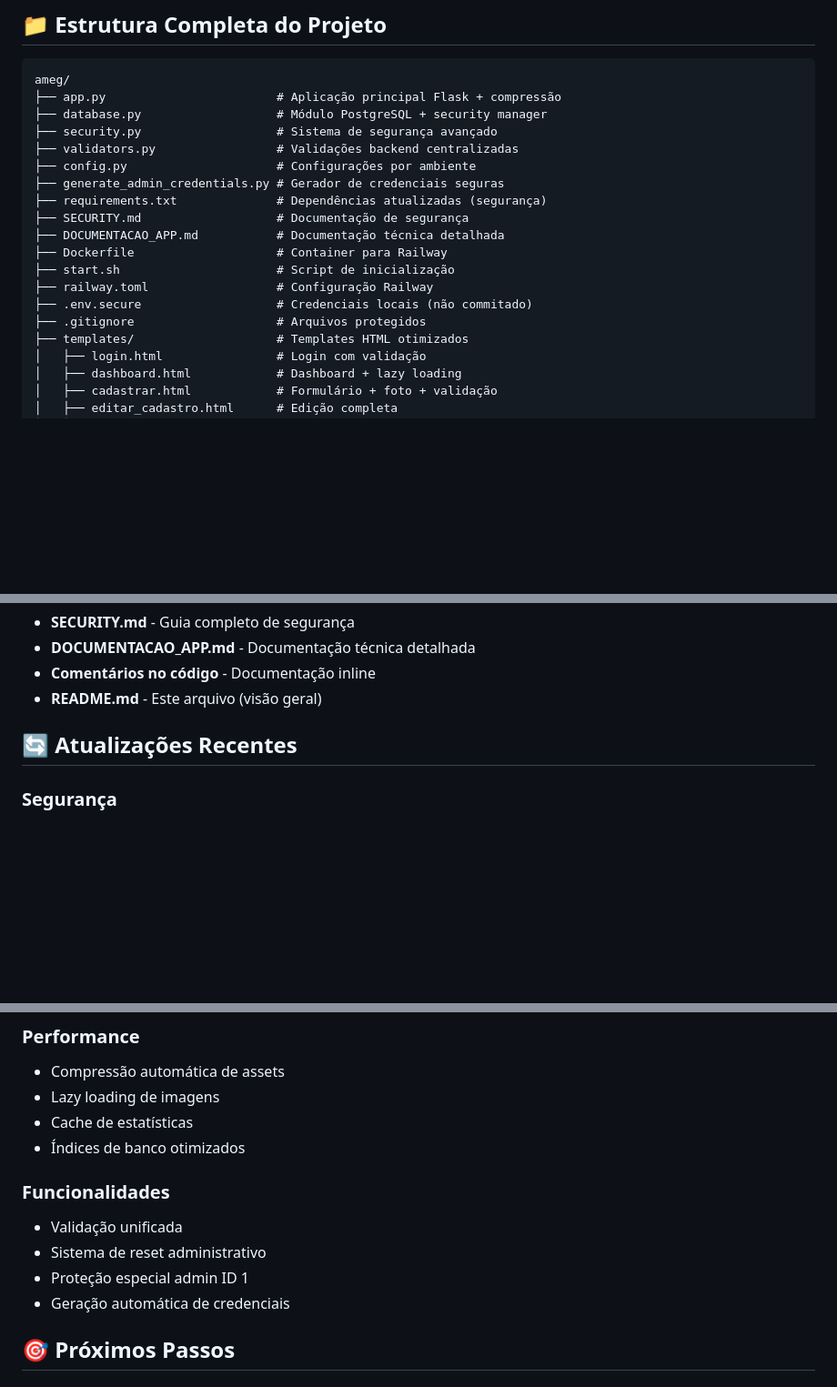
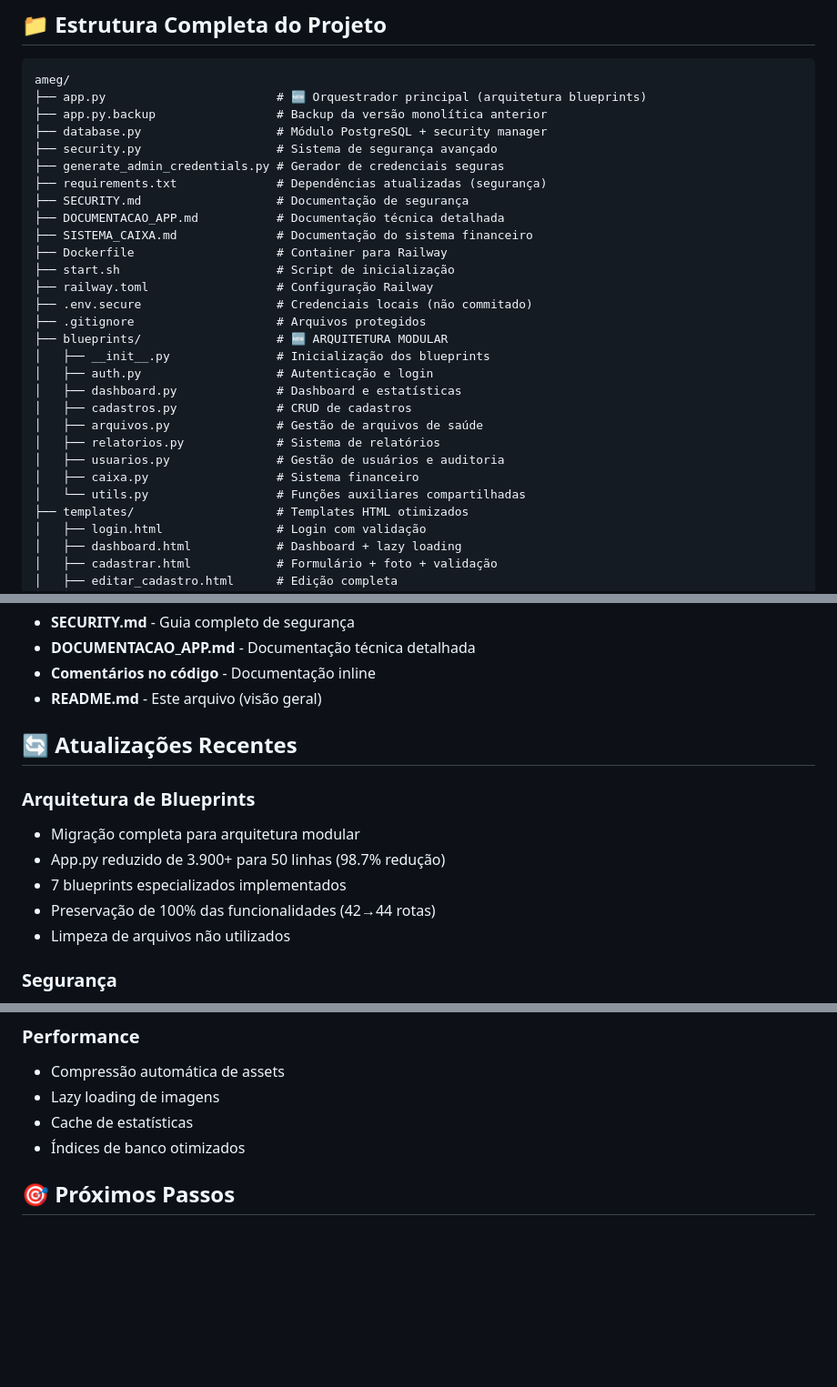
Before and after one commit to efcunha/ameg, a Markdown page: README.md, 3 parts joined by grey strips. Shown: that part at 91% size. GitHub-like rendering; blank space fills up the shorter version.

````diff
--- a/README.md
+++ b/README.md
@@ -81,20 +84,30 @@ git push origin main
 
 ```
 ameg/
-├── app.py                        # Aplicação principal Flask + compressão
+├── app.py                        # 🆕 Orquestrador principal (arquitetura blueprints)
+├── app.py.backup                 # Backup da versão monolítica anterior
 ├── database.py                   # Módulo PostgreSQL + security manager
 ├── security.py                   # Sistema de segurança avançado
-├── validators.py                 # Validações backend centralizadas
-├── config.py                     # Configurações por ambiente
 ├── generate_admin_credentials.py # Gerador de credenciais seguras
 ├── requirements.txt              # Dependências atualizadas (segurança)
 ├── SECURITY.md                   # Documentação de segurança
 ├── DOCUMENTACAO_APP.md           # Documentação técnica detalhada
+├── SISTEMA_CAIXA.md              # Documentação do sistema financeiro
 ├── Dockerfile                    # Container para Railway
 ├── start.sh                      # Script de inicialização
 ├── railway.toml                  # Configuração Railway
 ├── .env.secure                   # Credenciais locais (não commitado)
 ├── .gitignore                    # Arquivos protegidos
+├── blueprints/                   # 🆕 ARQUITETURA MODULAR
+│   ├── __init__.py               # Inicialização dos blueprints
+│   ├── auth.py                   # Autenticação e login
+│   ├── dashboard.py              # Dashboard e estatísticas
+│   ├── cadastros.py              # CRUD de cadastros
+│   ├── arquivos.py               # Gestão de arquivos de saúde
+│   ├── relatorios.py             # Sistema de relatórios
+│   ├── usuarios.py               # Gestão de usuários e auditoria
+│   ├── caixa.py                  # Sistema financeiro
+│   └── utils.py                  # Funções auxiliares compartilhadas
 ├── templates/                    # Templates HTML otimizados
 │   ├── login.html                # Login com validação
 │   ├── dashboard.html            # Dashboard + lazy loading
@@ -290,6 +302,13 @@ DATABASE_URL=<configurada_automaticamente>
 
 ## 🔄 Atualizações Recentes
 
+### **Arquitetura de Blueprints**
+- Migração completa para arquitetura modular
+- App.py reduzido de 3.900+ para 50 linhas (98.7% redução)
+- 7 blueprints especializados implementados
+- Preservação de 100% das funcionalidades (42→44 rotas)
+- Limpeza de arquivos não utilizados
+
 ### **Segurança**
 - Correção de vulnerabilidades Jinja2 e Cryptography
 - Implementação de Security Manager
@@ -301,12 +320,6 @@ DATABASE_URL=<configurada_automaticamente>
 - Lazy loading de imagens
 - Cache de estatísticas
 - Índices de banco otimizados
-
-### **Funcionalidades**
-- Validação unificada
-- Sistema de reset administrativo
-- Proteção especial admin ID 1
-- Geração automática de credenciais
 
 ## 🎯 Próximos Passos
 
````
Also changed, not shown: other parts of README.md (+3 -1 lines), DOCUMENTACAO_APP.md (+53 -34 lines), SISTEMA_CAIXA.md (+7 -2 lines).
